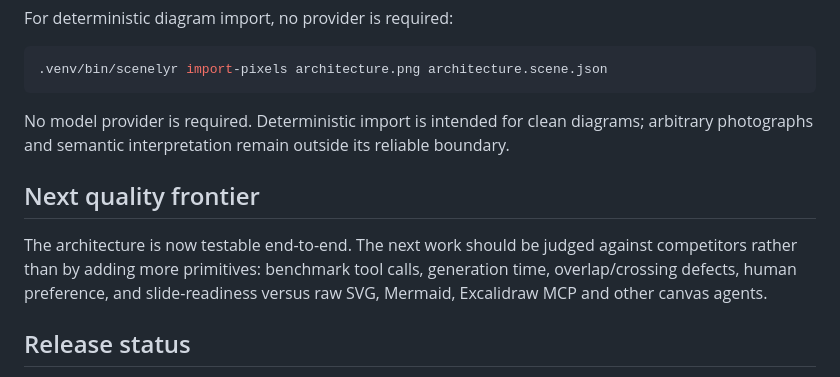
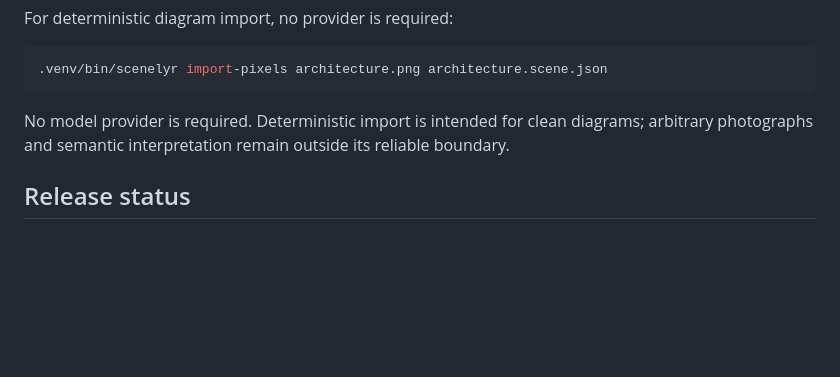
Before and after one commit to VaibhavAhluwalia/SceneLyr, a Markdown page: README.md, the part around the change. Rendered like a GitHub page; blank space fills up the shorter version.

Commit message:
Remove internal competitor notes from README

```diff
--- a/README.md
+++ b/README.md
@@ -131,10 +131,6 @@ For deterministic diagram import, no provider is required:
 
 No model provider is required. Deterministic import is intended for clean diagrams; arbitrary photographs and semantic interpretation remain outside its reliable boundary.
 
-## Next quality frontier
-
-The architecture is now testable end-to-end. The next work should be judged against competitors rather than by adding more primitives: benchmark tool calls, generation time, overlap/crossing defects, human preference, and slide-readiness versus raw SVG, Mermaid, Excalidraw MCP and other canvas agents.
-
 ## Release status
 
 SceneLyr 0.1 is experimental software. Clean flowcharts are the supported target;
```
